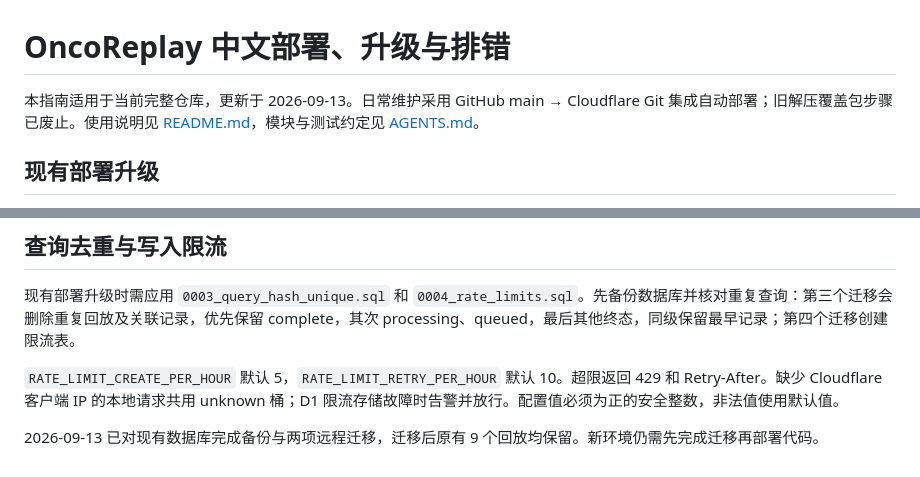
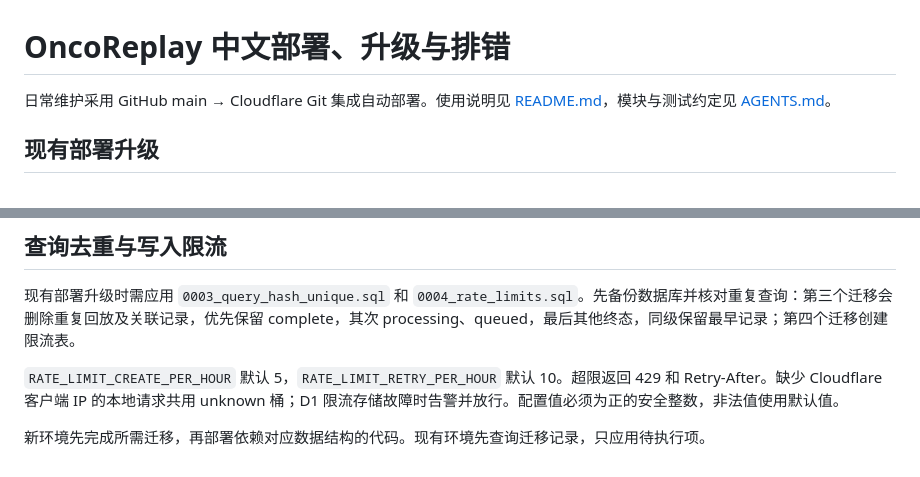
Before and after one commit to heyhey-yoyo/OncoReplay, a Markdown page: SETUP_ZH.md, 2 parts joined by grey strips. Drawn GitHub-style.

```diff
--- a/SETUP_ZH.md
+++ b/SETUP_ZH.md
@@ -1,6 +1,6 @@
 # OncoReplay 中文部署、升级与排错
 
-本指南适用于当前完整仓库，更新于 2026-09-13。日常维护采用 GitHub main → Cloudflare Git 集成自动部署；旧解压覆盖包步骤已废止。使用说明见 [README.md](./README.md)，模块与测试约定见 [AGENTS.md](./AGENTS.md)。
+日常维护采用 GitHub main → Cloudflare Git 集成自动部署。使用说明见 [README.md](./README.md)，模块与测试约定见 [AGENTS.md](./AGENTS.md)。
 
 ## 现有部署升级
 
@@ -391,4 +391,4 @@ npm run build
 
 `RATE_LIMIT_CREATE_PER_HOUR` 默认 5，`RATE_LIMIT_RETRY_PER_HOUR` 默认 10。超限返回 429 和 Retry-After。缺少 Cloudflare 客户端 IP 的本地请求共用 unknown 桶；D1 限流存储故障时告警并放行。配置值必须为正的安全整数，非法值使用默认值。
 
-2026-09-13 已对现有数据库完成备份与两项远程迁移，迁移后原有 9 个回放均保留。新环境仍需先完成迁移再部署代码。
+新环境先完成所需迁移，再部署依赖对应数据结构的代码。现有环境先查询迁移记录，只应用待执行项。
```
Also changed, not shown: AGENTS.md (+9 -13 lines), README.md (+3 -25 lines).
